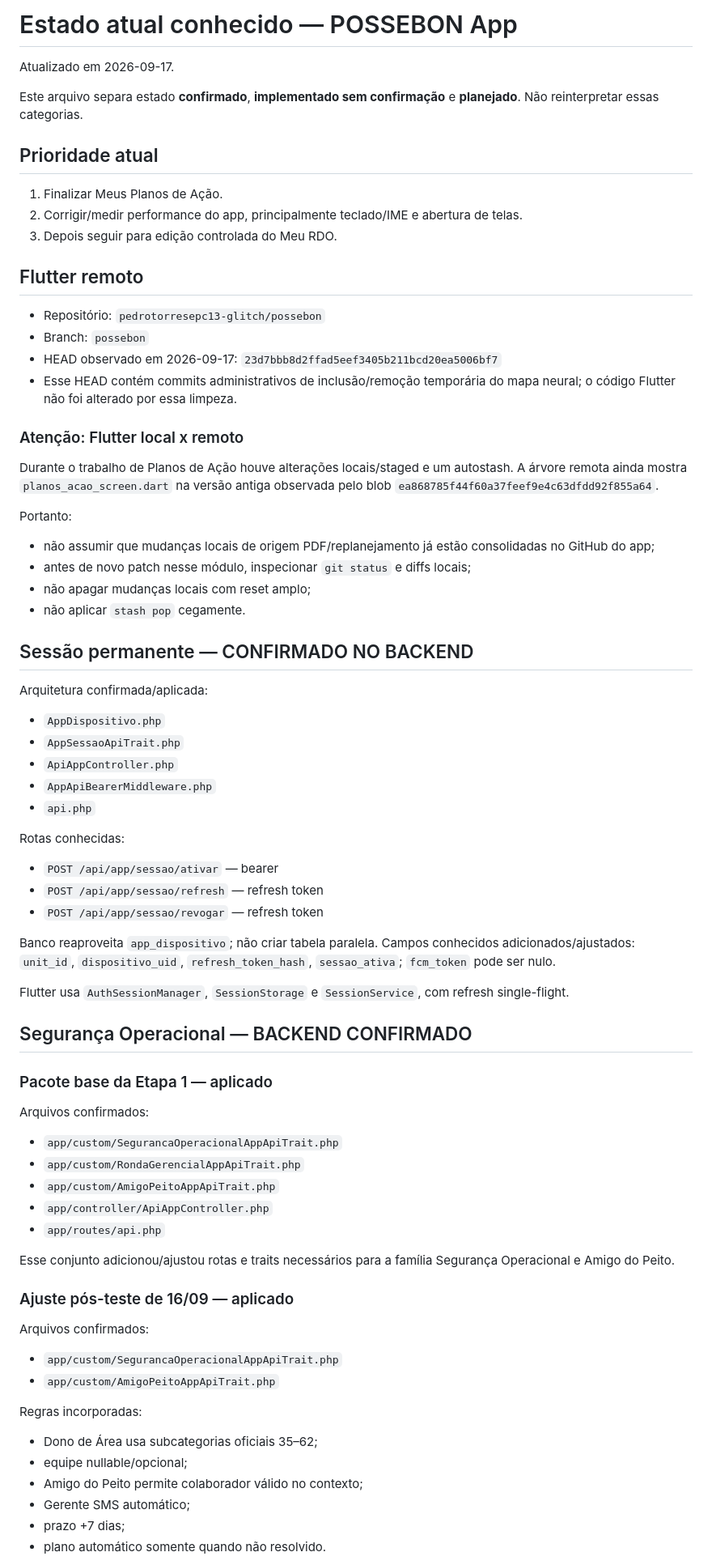
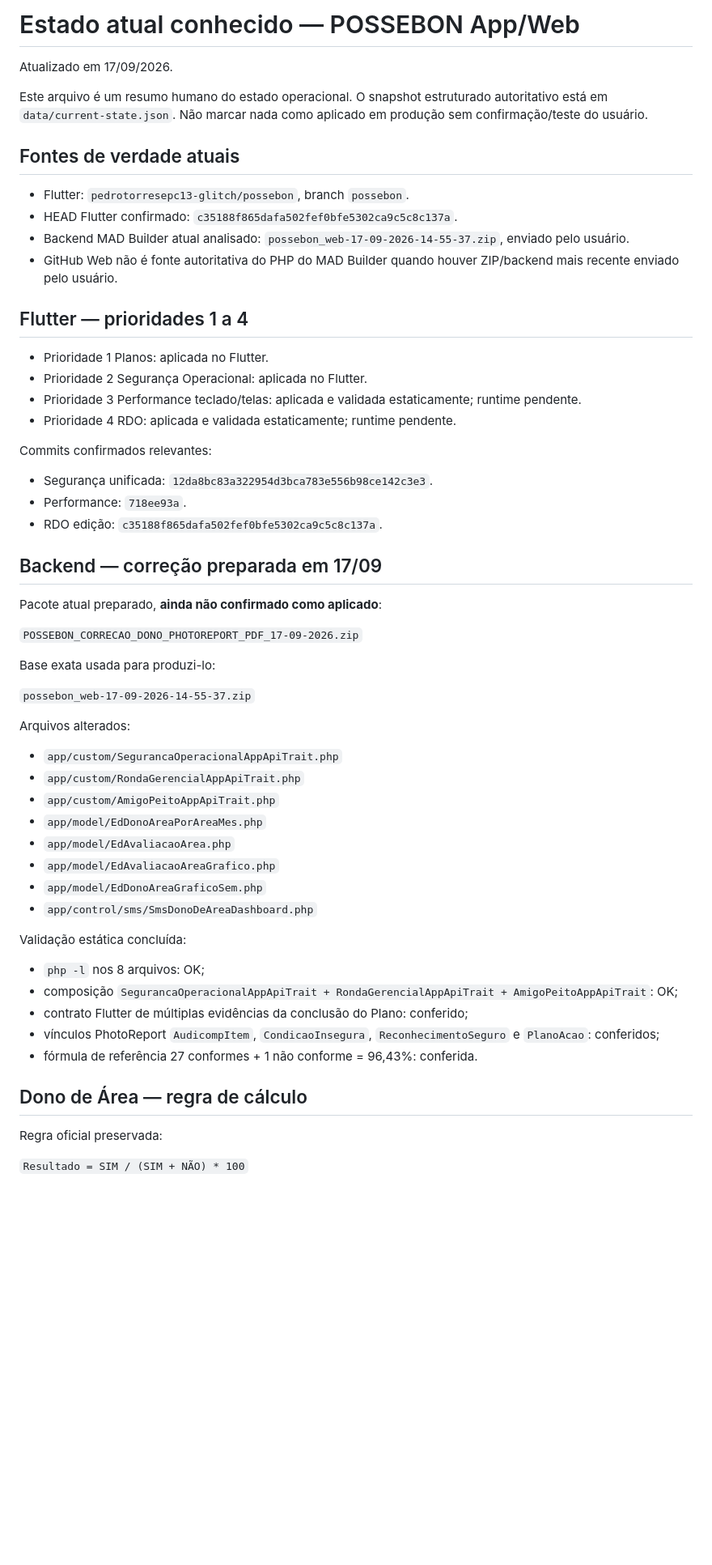
Before and after one commit to pedrotorresepc13-glitch/possebon-neural-memory, a Markdown page: docs/current-state.md, the part around one of its changes. Shown at 81% size. Drawn GitHub-style; blank space fills up the shorter version.

```diff
--- a/docs/current-state.md
+++ b/docs/current-state.md
@@ -1,74 +1,58 @@
-# Estado atual conhecido — POSSEBON App
+# Estado atual conhecido — POSSEBON App/Web
 
-Atualizado em 2026-09-17.
+Atualizado em 17/09/2026.
 
-Este arquivo separa estado **confirmado**, **implementado sem confirmação** e **planejado**. Não reinterpretar essas categorias.
+Este arquivo é um resumo humano do estado operacional. O snapshot estruturado autoritativo está em `data/current-state.json`. Não marcar nada como aplicado em produção sem confirmação/teste do usuário.
 
-## Prioridade atual
+## Fontes de verdade atuais
 
-1. Finalizar Meus Planos de Ação.
-2. Corrigir/medir performance do app, principalmente teclado/IME e abertura de telas.
-3. Depois seguir para edição controlada do Meu RDO.
+- Flutter: `pedrotorresepc13-glitch/possebon`, branch `possebon`.
+- HEAD Flutter confirmado: `c35188f865dafa502fef0bfe5302ca9c5c8c137a`.
+- Backend MAD Builder atual analisado: `possebon_web-17-09-2026-14-55-37.zip`, enviado pelo usuário.
+- GitHub Web não é fonte autoritativa do PHP do MAD Builder quando houver ZIP/backend mais recente enviado pelo usuário.
 
-## Flutter remoto
+## Flutter — prioridades 1 a 4
 
-- Repositório: `pedrotorresepc13-glitch/possebon`
-- Branch: `possebon`
-- HEAD observado em 2026-09-17: `23d7bbb8d2ffad5eef3405b211bcd20ea5006bf7`
-- Esse HEAD contém commits administrativos de inclusão/remoção temporária do mapa neural; o código Flutter não foi alterado por essa limpeza.
+- Prioridade 1 Planos: aplicada no Flutter.
+- Prioridade 2 Segurança Operacional: aplicada no Flutter.
+- Prioridade 3 Performance teclado/telas: aplicada e validada estaticamente; runtime pendente.
+- Prioridade 4 RDO: aplicada e validada estaticamente; runtime pendente.
 
-### Atenção: Flutter local x remoto
+Commits confirmados relevantes:
+- Segurança unificada: `12da8bc83a322954d3bca783e556b98ce142c3e3`.
+- Performance: `718ee93a`.
+- RDO edição: `c35188f865dafa502fef0bfe5302ca9c5c8c137a`.
 
-Durante o trabalho de Planos de Ação houve alterações locais/staged e um autostash. A árvore remota ainda mostra `planos_acao_screen.dart` na versão antiga observada pelo blob `ea868785f44f60a37feef9e4c63dfdd92f855a64`.
+## Backend — correção preparada em 17/09
 
-Portanto:
-- não assumir que mudanças locais de origem PDF/replanejamento já estão consolidadas no GitHub do app;
-- antes de novo patch nesse módulo, inspecionar `git status` e diffs locais;
-- não apagar mudanças locais com reset amplo;
-- não aplicar `stash pop` cegamente.
+Pacote atual preparado, **ainda não confirmado como aplicado**:
 
-## Sessão permanente — CONFIRMADO NO BACKEND
+`POSSEBON_CORRECAO_DONO_PHOTOREPORT_PDF_17-09-2026.zip`
 
-Arquitetura confirmada/aplicada:
-- `AppDispositivo.php`
-- `AppSessaoApiTrait.php`
-- `ApiAppController.php`
-- `AppApiBearerMiddleware.php`
-- `api.php`
+Base exata usada para produzi-lo:
 
-Rotas conhecidas:
-- `POST /api/app/sessao/ativar` — bearer
-- `POST /api/app/sessao/refresh` — refresh token
-- `POST /api/app/sessao/revogar` — refresh token
+`possebon_web-17-09-2026-14-55-37.zip`
 
-Banco reaproveita `app_dispositivo`; não criar tabela paralela. Campos conhecidos adicionados/ajustados: `unit_id`, `dispositivo_uid`, `refresh_token_hash`, `sessao_ativa`; `fcm_token` pode ser nulo.
-
-Flutter usa `AuthSessionManager`, `SessionStorage` e `SessionService`, com refresh single-flight.
-
-## Segurança Operacional — BACKEND CONFIRMADO
-
-### Pacote base da Etapa 1 — aplicado
-
-Arquivos confirmados:
+Arquivos alterados:
 - `app/custom/SegurancaOperacionalAppApiTrait.php`
 - `app/custom/RondaGerencialAppApiTrait.php`
 - `app/custom/AmigoPeitoAppApiTrait.php`
-- `app/controller/ApiAppController.php`
-- `app/routes/api.php`
+- `app/model/EdDonoAreaPorAreaMes.php`
+- `app/model/EdAvaliacaoArea.php`
+- `app/model/EdAvaliacaoAreaGrafico.php`
+- `app/model/EdDonoAreaGraficoSem.php`
+- `app/control/sms/SmsDonoDeAreaDashboard.php`
 
-Esse conjunto adicionou/ajustou rotas e traits necessários para a família Segurança Operacional e Amigo do Peito.
+Validação estática concluída:
+- `php -l` nos 8 arquivos: OK;
+- composição `SegurancaOperacionalAppApiTrait + RondaGerencialAppApiTrait + AmigoPeitoAppApiTrait`: OK;
+- contrato Flutter de múltiplas evidências da conclusão do Plano: conferido;
+- vínculos PhotoReport `AudicompItem`, `CondicaoInsegura`, `ReconhecimentoSeguro` e `PlanoAcao`: conferidos;
+- fórmula de referência 27 conformes + 1 não conforme = 96,43%: conferida.
 
-### Ajuste pós-teste de 16/09 — aplicado
+## Dono de Área — regra de cálculo
 
-Arquivos confirmados:
-- `app/custom/SegurancaOperacionalAppApiTrait.php`
-- `app/custom/AmigoPeitoAppApiTrait.php`
+Regra oficial preservada:
 
-Regras incorporadas:
-- Dono de Área usa subcategorias oficiais 35–62;
-- equipe nullable/opcional;
-- Amigo do Peito permite colaborador válido no contexto;
-- Gerente SMS automático;
-- prazo +7 dias;
-- plano automático somente quando não resolvido.
+`Resultado = SIM / (SIM + NÃO) * 100`
 
```
Also changed, not shown: other parts of docs/current-state.md (+51 -96 lines).
